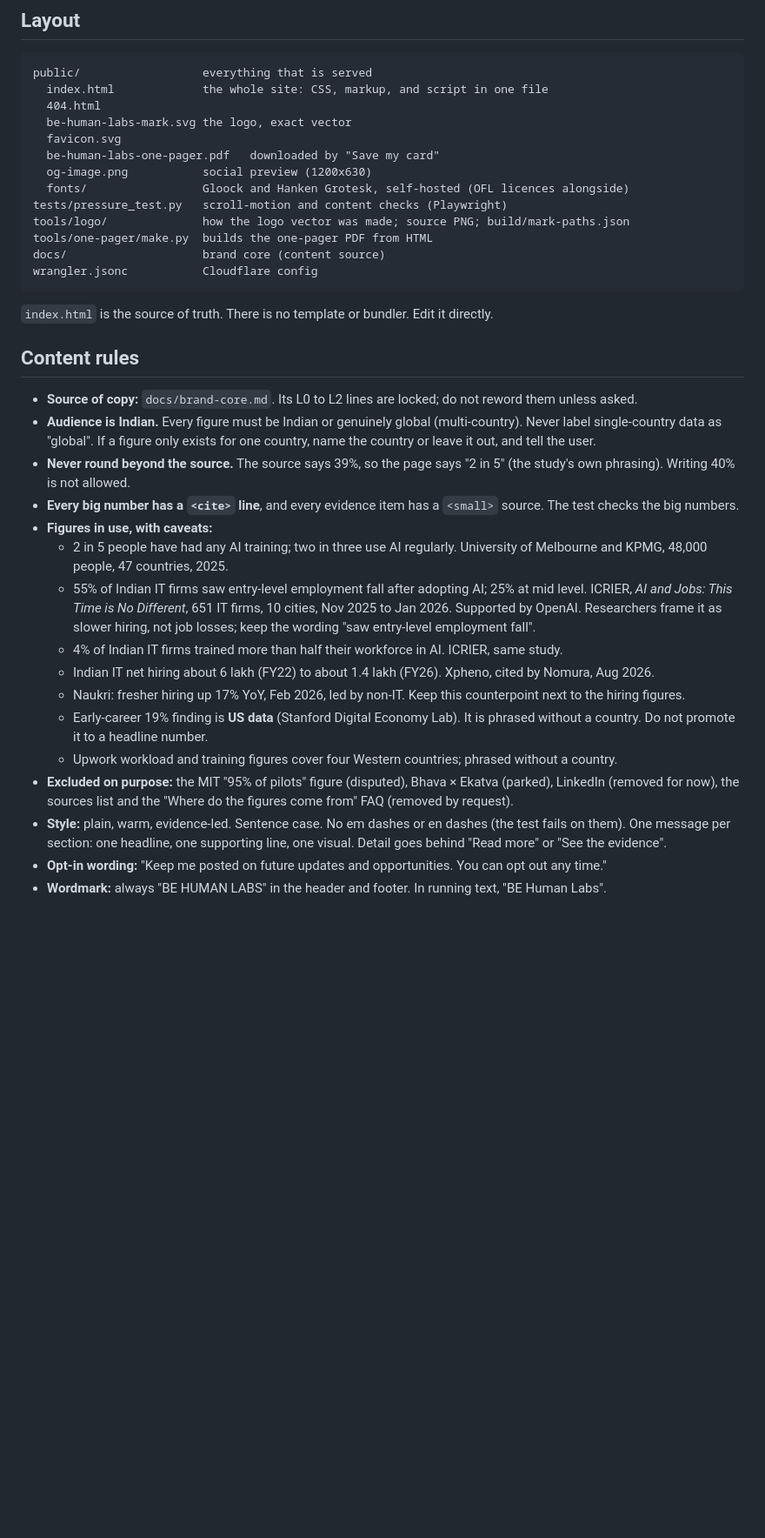
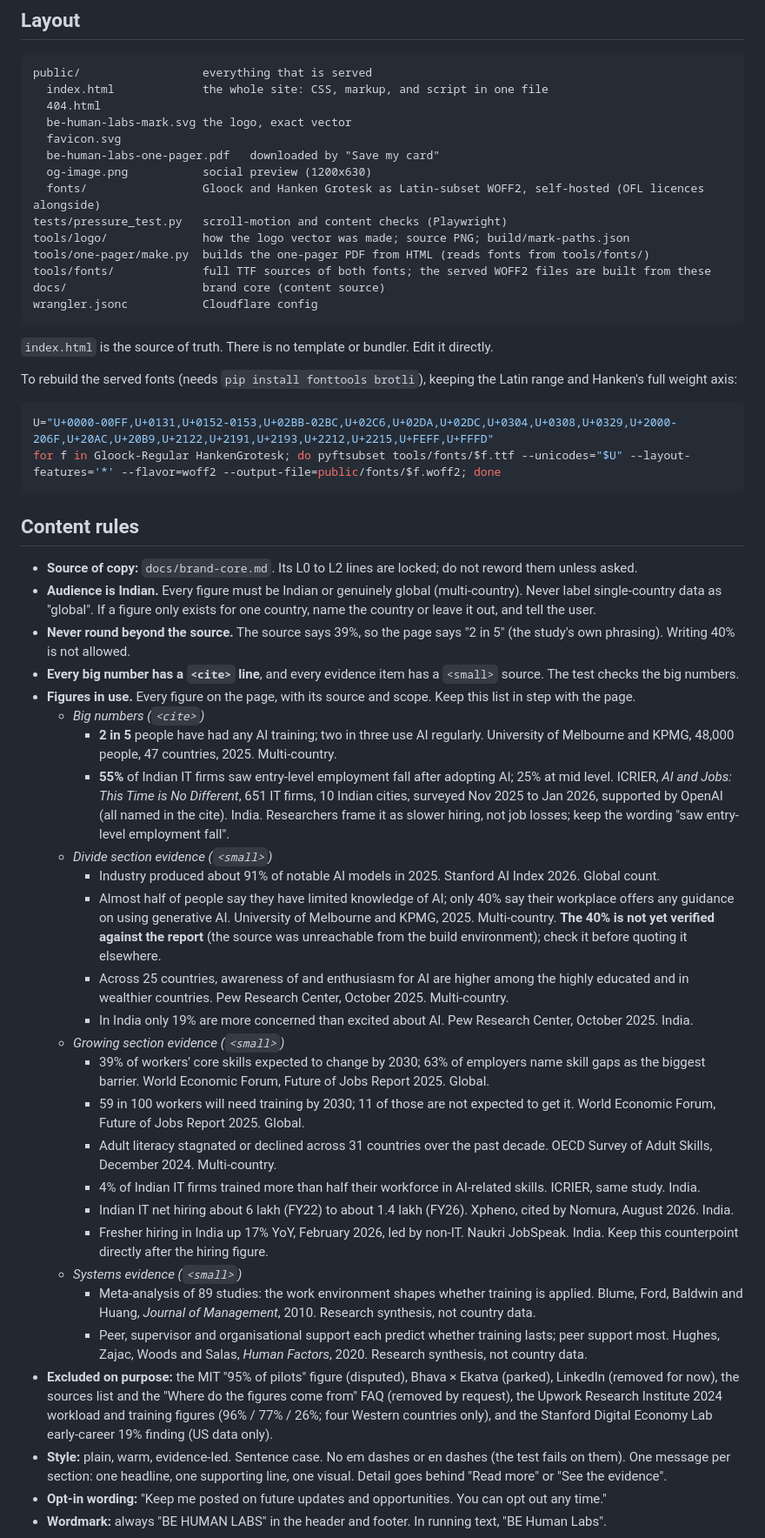
Before and after one commit to itzshikhar/bhl-01, a Markdown page: CLAUDE.md, the part around one of its changes. Shown at 87% size. Drawn GitHub-style; blank space fills up the shorter version.

Commit message:
Update CLAUDE.md
Co-Authored-By: Claude Opus 5.5 <noreply@anthropic.com>
Claude-Session: https://claude.ai/code/session_01ReLjraKruL1Gt7NwUArcXe

````diff
--- a/CLAUDE.md
+++ b/CLAUDE.md
@@ -27,15 +29,23 @@ public/                  everything that is served
   favicon.svg
   be-human-labs-one-pager.pdf   downloaded by "Save my card"
   og-image.png           social preview (1200x630)
-  fonts/                 Gloock and Hanken Grotesk, self-hosted (OFL licences alongside)
+  fonts/                 Gloock and Hanken Grotesk as Latin-subset WOFF2, self-hosted (OFL licences alongside)
 tests/pressure_test.py   scroll-motion and content checks (Playwright)
 tools/logo/              how the logo vector was made; source PNG; build/mark-paths.json
-tools/one-pager/make.py  builds the one-pager PDF from HTML
+tools/one-pager/make.py  builds the one-pager PDF from HTML (reads fonts from tools/fonts/)
+tools/fonts/             full TTF sources of both fonts; the served WOFF2 files are built from these
 docs/                    brand core (content source)
 wrangler.jsonc           Cloudflare config
 ```
 
 `index.html` is the source of truth. There is no template or bundler. Edit it directly.
+
+To rebuild the served fonts (needs `pip install fonttools brotli`), keeping the Latin range and Hanken's full weight axis:
+
+```bash
+U="U+0000-00FF,U+0131,U+0152-0153,U+02BB-02BC,U+02C6,U+02DA,U+02DC,U+0304,U+0308,U+0329,U+2000-206F,U+20AC,U+20B9,U+2122,U+2191,U+2193,U+2212,U+2215,U+FEFF,U+FFFD"
+for f in Gloock-Regular HankenGrotesk; do pyftsubset tools/fonts/$f.ttf --unicodes="$U" --layout-features='*' --flavor=woff2 --output-file=public/fonts/$f.woff2; done
+```
 
 ## Content rules
 
@@ -43,15 +53,26 @@ wrangler.jsonc           Cloudflare config
 - **Audience is Indian.** Every figure must be Indian or genuinely global (multi-country). Never label single-country data as "global". If a figure only exists for one country, name the country or leave it out, and tell the user.
 - **Never round beyond the source.** The source says 39%, so the page says "2 in 5" (the study's own phrasing). Writing 40% is not allowed.
 - **Every big number has a `<cite>` line**, and every evidence item has a `<small>` source. The test checks the big numbers.
-- **Figures in use, with caveats:**
-  - 2 in 5 people have had any AI training; two in three use AI regularly. University of Melbourne and KPMG, 48,000 people, 47 countries, 2025.
-  - 55% of Indian IT firms saw entry-level employment fall after adopting AI; 25% at mid level. ICRIER, *AI and Jobs: This Time is No Different*, 651 IT firms, 10 cities, Nov 2025 to Jan 2026. Supported by OpenAI. Researchers frame it as slower hiring, not job losses; keep the wording "saw entry-level employment fall".
-  - 4% of Indian IT firms trained more than half their workforce in AI. ICRIER, same study.
-  - Indian IT net hiring about 6 lakh (FY22) to about 1.4 lakh (FY26). Xpheno, cited by Nomura, Aug 2026.
-  - Naukri: fresher hiring up 17% YoY, Feb 2026, led by non-IT. Keep this counterpoint next to the hiring figures.
-  - Early-career 19% finding is **US data** (Stanford Digital Economy Lab). It is phrased without a country. Do not promote it to a headline number.
-  - Upwork workload and training figures cover four Western countries; phrased without a country.
-- **Excluded on purpose:** the MIT "95% of pilots" figure (disputed), Bhava × Ekatva (parked), LinkedIn (removed for now), the sources list and the "Where do the figures come from" FAQ (removed by request).
+- **Figures in use.** Every figure on the page, with its source and scope. Keep this list in step with the page.
+  - *Big numbers (`<cite>`)*
+    - **2 in 5** people have had any AI training; two in three use AI regularly. University of Melbourne and KPMG, 48,000 people, 47 countries, 2025. Multi-country.
+    - **55%** of Indian IT firms saw entry-level employment fall after adopting AI; 25% at mid level. ICRIER, *AI and Jobs: This Time is No Different*, 651 IT firms, 10 Indian cities, surveyed Nov 2025 to Jan 2026, supported by OpenAI (all named in the cite). India. Researchers frame it as slower hiring, not job losses; keep the wording "saw entry-level employment fall".
+  - *Divide section evidence (`<small>`)*
+    - Industry produced about 91% of notable AI models in 2025. Stanford AI Index 2026. Global count.
+    - Almost half of people say they have limited knowledge of AI; only 40% say their workplace offers any guidance on using generative AI. University of Melbourne and KPMG, 2025. Multi-country. **The 40% is not yet verified against the report** (the source was unreachable from the build environment); check it before quoting it elsewhere.
+    - Across 25 countries, awareness of and enthusiasm for AI are higher among the highly educated and in wealthier countries. Pew Research Center, October 2025. Multi-country.
+    - In India only 19% are more concerned than excited about AI. Pew Research Center, October 2025. India.
+  - *Growing section evidence (`<small>`)*
+    - 39% of workers' core skills expected to change by 2030; 63% of employers name skill gaps as the biggest barrier. World Economic Forum, Future of Jobs Report 2025. Global.
+    - 59 in 100 workers will need training by 2030; 11 of those are not expected to get it. World Economic Forum, Future of Jobs Report 2025. Global.
+    - Adult literacy stagnated or declined across 31 countries over the past decade. OECD Survey of Adult Skills, December 2024. Multi-country.
+    - 4% of Indian IT firms trained more than half their workforce in AI-related skills. ICRIER, same study. India.
+    - Indian IT net hiring about 6 lakh (FY22) to about 1.4 lakh (FY26). Xpheno, cited by Nomura, August 2026. India.
+    - Fresher hiring in India up 17% YoY, February 2026, led by non-IT. Naukri JobSpeak. India. Keep this counterpoint directly after the hiring figure.
+  - *Systems evidence (`<small>`)*
+    - Meta-analysis of 89 studies: the work environment shapes whether training is applied. Blume, Ford, Baldwin and Huang, *Journal of Management*, 2010. Research synthesis, not country data.
+    - Peer, supervisor and organisational support each predict whether training lasts; peer support most. Hughes, Zajac, Woods and Salas, *Human Factors*, 2020. Research synthesis, not country data.
+- **Excluded on purpose:** the MIT "95% of pilots" figure (disputed), Bhava × Ekatva (parked), LinkedIn (removed for now), the sources list and the "Where do the figures come from" FAQ (removed by request), the Upwork Research Institute 2024 workload and training figures (96% / 77% / 26%; four Western countries only), and the Stanford Digital Economy Lab early-career 19% finding (US data only).
 - **Style:** plain, warm, evidence-led. Sentence case. No em dashes or en dashes (the test fails on them). One message per section: one headline, one supporting line, one visual. Detail goes behind "Read more" or "See the evidence".
 - **Opt-in wording:** "Keep me posted on future updates and opportunities. You can opt out any time."
 - **Wordmark:** always "BE HUMAN LABS" in the header and footer. In running text, "BE Human Labs".
````
Also changed, not shown: other parts of CLAUDE.md (+5 -3 lines).
